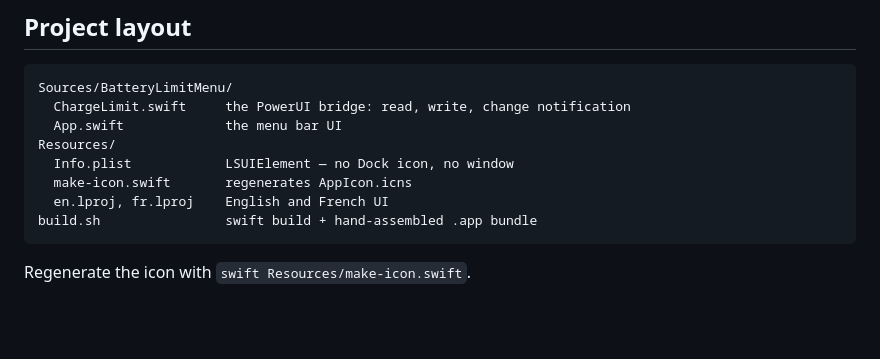
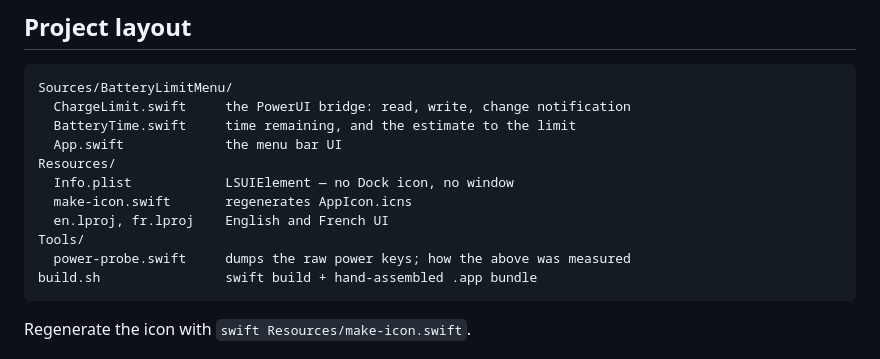
Before and after one commit to laatortuejaune/macos-charge-limit, a Markdown page: README.md, the part around one of its changes. GitHub-like rendering; blank space fills up the shorter version.

````diff
--- a/README.md
+++ b/README.md
@@ -170,11 +207,14 @@ below the version where the setting exists.
 ```
 Sources/BatteryLimitMenu/
   ChargeLimit.swift     the PowerUI bridge: read, write, change notification
+  BatteryTime.swift     time remaining, and the estimate to the limit
   App.swift             the menu bar UI
 Resources/
   Info.plist            LSUIElement — no Dock icon, no window
   make-icon.swift       regenerates AppIcon.icns
   en.lproj, fr.lproj    English and French UI
+Tools/
+  power-probe.swift     dumps the raw power keys; how the above was measured
 build.sh                swift build + hand-assembled .app bundle
 ```
 
````
Also changed, not shown: other parts of README.md (+39 -2 lines), docs/menu.png, 5 other files.
